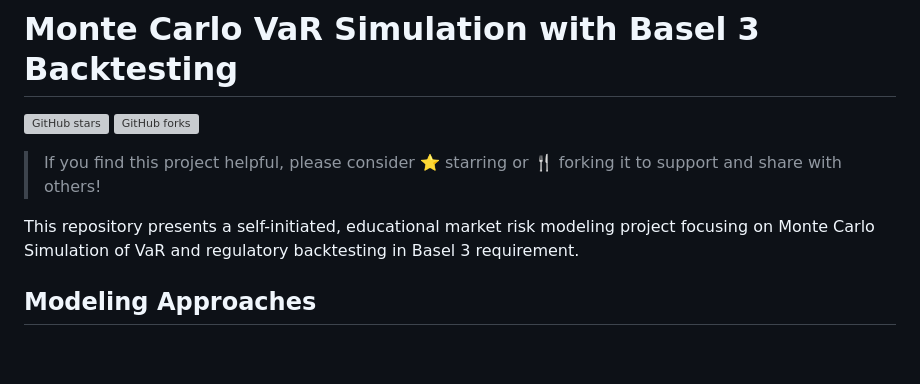
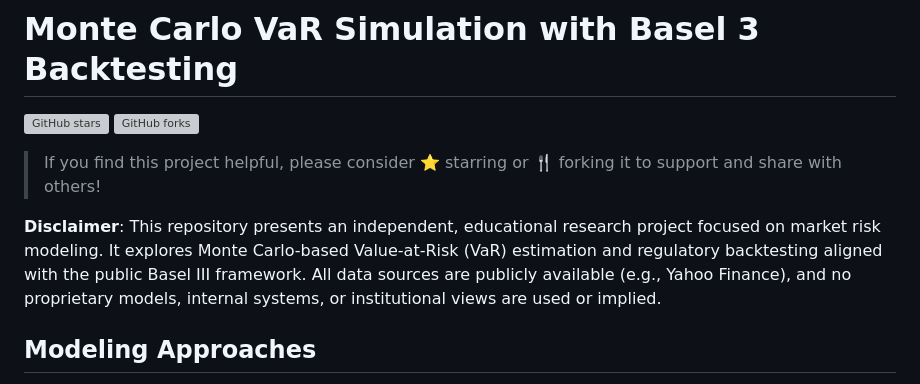
Before and after one commit to Chengyueminga/MarketRisk_VaR, a Markdown page: README.md, the part around the change. Rendered like a GitHub page; blank space fills up the shorter version; grey boxes are pictures that could not be loaded.

```diff
--- a/README.md
+++ b/README.md
@@ -6,7 +6,7 @@
 
 >  If you find this project helpful, please consider ⭐️ starring or 🍴 forking it to support and share with others!
 
-This repository presents a self-initiated, educational market risk modeling project focusing on Monte Carlo Simulation of VaR and regulatory backtesting in Basel 3 requirement.
+**Disclaimer**: This repository presents an independent, educational research project focused on market risk modeling. It explores Monte Carlo-based Value-at-Risk (VaR) estimation and regulatory backtesting aligned with the public Basel III framework. All data sources are publicly available (e.g., Yahoo Finance), and no proprietary models, internal systems, or institutional views are used or implied.
 
 ## Modeling Approaches
 This project presents two distinct methods for estimating 1-day 99% Value-at-Risk (VaR) using Monte Carlo simulation, followed by regulatory backtesting under the Basel III framework. Both methods use the same portfolio input but differ in modeling assumptions and data generation logic.
```
